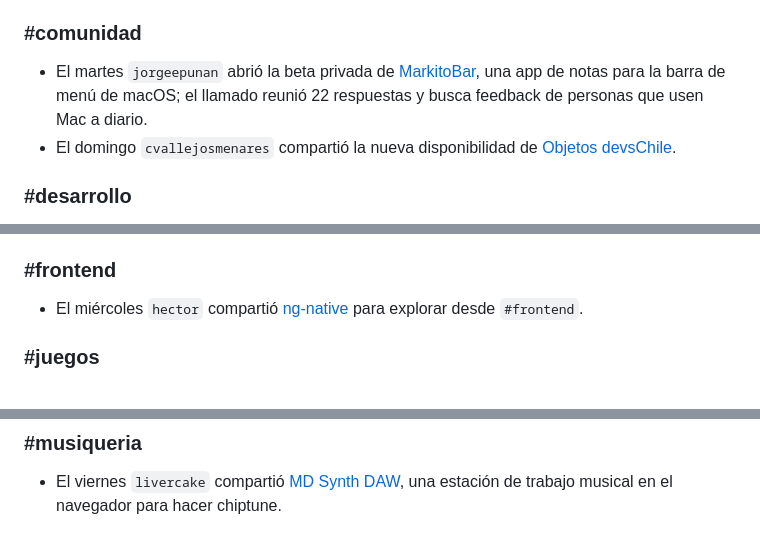
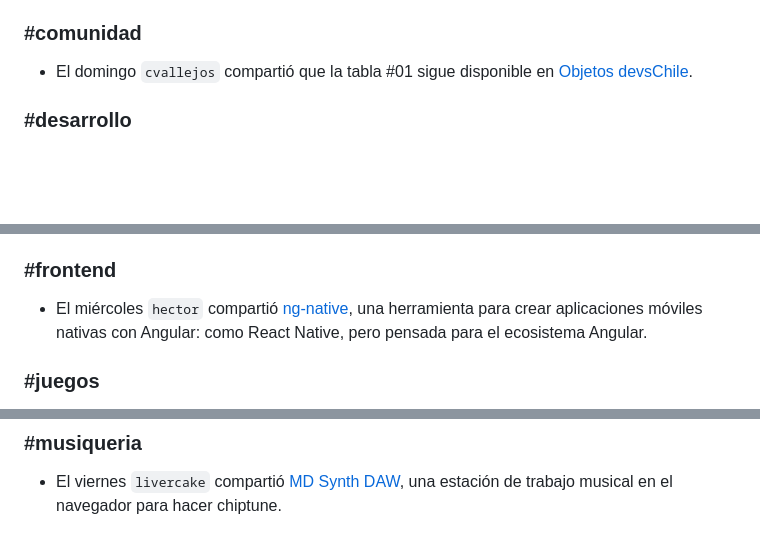
Before and after one commit to devschile/semanario, a Markdown page: ediciones/2026-10-04/resumen.md, 3 parts joined by grey strips. GitHub-like rendering; blank space fills up the shorter version.

Commit message:
Ajustes editoriales edición 2026-10-04

```diff
--- a/ediciones/2026-10-04/resumen.md
+++ b/ediciones/2026-10-04/resumen.md
@@ -30,8 +30,7 @@ Durante la semana se publicaron **316 pegas nuevas** en [pegas.devschile.cl](htt
 
 ### #comunidad
 
-- El martes `jorgeepunan` abrió la beta privada de [MarkitoBar](https://www.markitobar.cc/es), una app de notas para la barra de menú de macOS; el llamado reunió 22 respuestas y busca feedback de personas que usen Mac a diario.
-- El domingo `cvallejosmenares` compartió la nueva disponibilidad de [Objetos devsChile](https://objetos.devschile.cl/).
+- El domingo `cvallejos` compartió que la tabla #01 sigue disponible en [Objetos devsChile](https://objetos.devschile.cl/).
 
 ### #desarrollo
 
@@ -46,7 +45,7 @@ Durante la semana se publicaron **316 pegas nuevas** en [pegas.devschile.cl](htt
 
 ### #frontend
 
-- El miércoles `hector` compartió [ng-native](https://ng-native.com/) para explorar desde `#frontend`.
+- El miércoles `hector` compartió [ng-native](https://ng-native.com/), una herramienta para crear aplicaciones móviles nativas con Angular: como React Native, pero pensada para el ecosistema Angular.
 
 ### #juegos
 
@@ -65,3 +64,10 @@ Durante la semana se publicaron **316 pegas nuevas** en [pegas.devschile.cl](htt
 ### #musiqueria
 
 - El viernes `livercake` compartió [MD Synth DAW](https://meguminbot.github.io/md-synth-daw/), una estación de trabajo musical en el navegador para hacer chiptune.
+
+<!-- SEMANARIO_CIERRE
+proyecto_link: https://www.markitobar.cc/es
+proyecto_titulo: MarkitoBar
+proyecto_descripcion: Una app de notas para la barra de menú de macOS, actualmente en beta privada y buscando feedback de personas que usan Mac a diario.
+despedida: Nos leemos la próxima semana; que los deploys pasen en verde.
+-->
```
